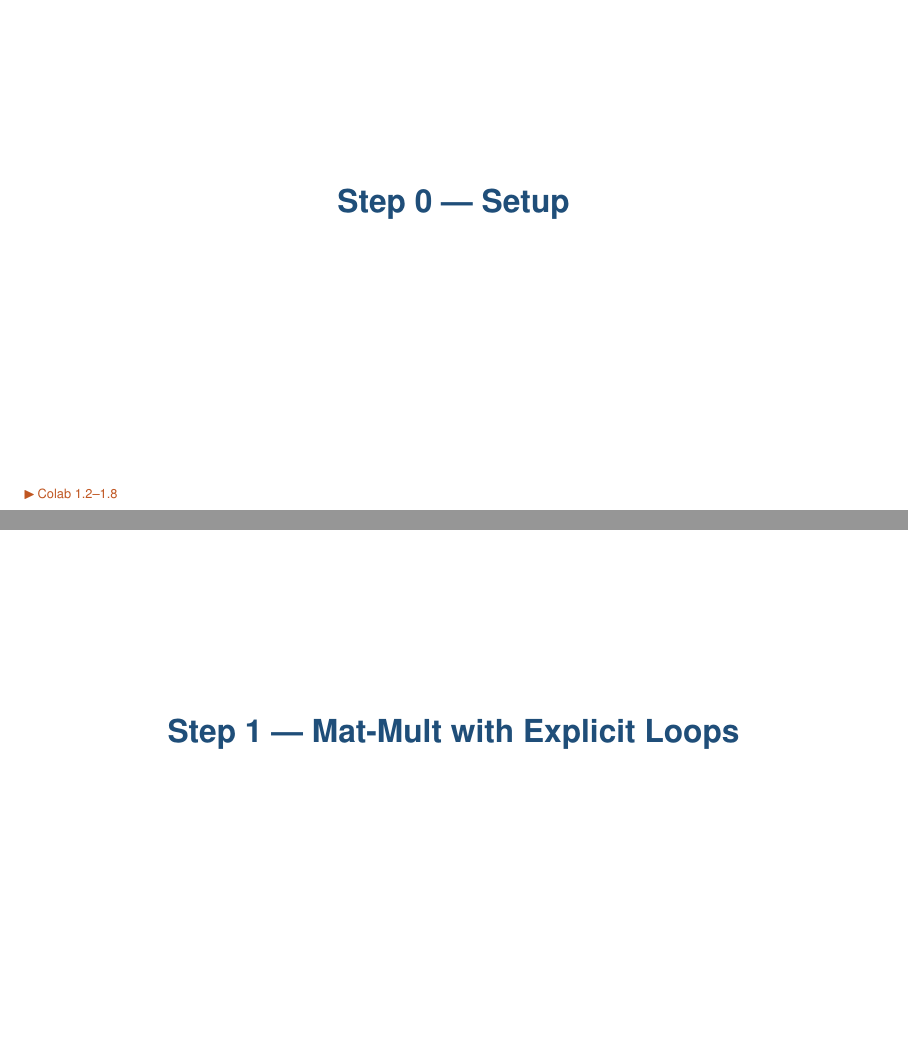
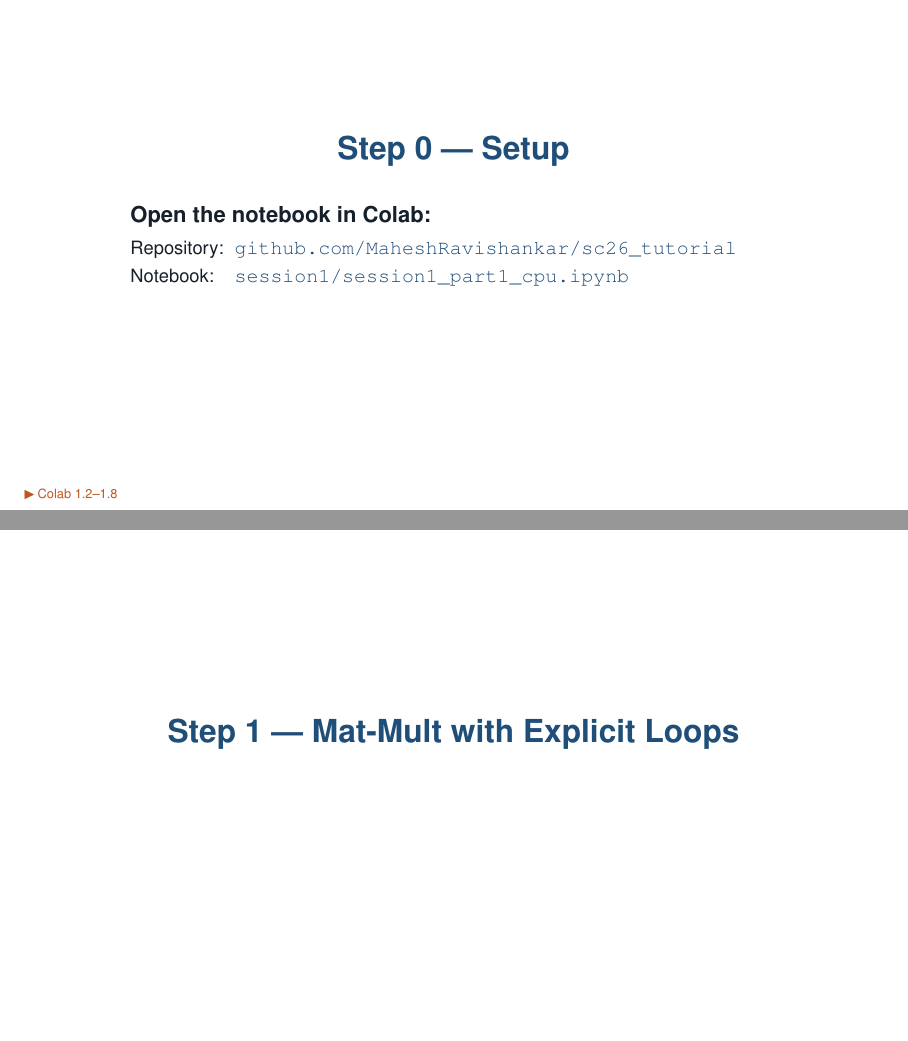
Before and after one commit to MaheshRavishankar/sc26_tutorial, LaTeX slides (presentation/session1_part1.tex, which reads presentation/sc26.sty): pages 9 and 10 of 151, joined at a grey line. Compiled offline with pdfLaTeX.

Commit message:
Decks: the setup slides say where to open the notebook
Each setup slide names the repository and the notebook's path in it,
from a new \colabnotebook macro in sc26.sty. In the PDF the repository
links to GitHub and the path to the notebook in Colab.

Co-Authored-By: Claude Opus 5.5 <noreply@anthropic.com>
Claude-Session: https://claude.ai/code/session_01Po2sAQdZzKTPrEmVE5ZkEV

```diff
--- a/presentation/sc26.sty
+++ b/presentation/sc26.sty
@@ -123,6 +123,26 @@
 % Fixed-height area so staged code does not jump between overlays.
 \newenvironment{stage}[1]{\begin{overlayarea}{\textwidth}{#1}}{\end{overlayarea}}
 
+% --- Colab notebook link -------------------------------------------------
+% \colabnotebook{session1/session1_part1_cpu.ipynb}, on a setup slide: the
+% repository and the notebook's path in it, for attendees to open the notebook
+% in Colab. In the PDF the repository links to GitHub, the path to Colab.
+\newcommand{\sc@colabbase}{colab.research.google.com/github/MaheshRavishankar/sc26_tutorial/blob/main/}
+\newcommand{\colabnotebook}[1]{%
+  \par\vspace{0.8em}
+  \begin{center}
+    \begin{minipage}{11.4cm}
+      {\large\textbf{Open the notebook in Colab:}}\\[0.5em]
+      {\normalsize
+        \begin{tabular}{@{}l@{\hspace{0.6em}}l@{}}
+          Repository: & \href{https://github.com/MaheshRavishankar/sc26_tutorial}%
+            {\color{scblue}\ttfamily github.com/MaheshRavishankar/sc26\_tutorial} \\[0.2em]
+          Notebook: & \href{https://\sc@colabbase #1}%
+            {\color{scblue}\ttfamily\detokenize{#1}} \\
+        \end{tabular}\par}
+    \end{minipage}
+  \end{center}}
+
 % --- Colab cell pointers --------------------------------------------------
 % \colab{1.12} or \colab<5>{1.20--1.23}, anywhere in a frame: a small tag at
 % the bottom left, opposite the frame number, naming the notebook cells to run
--- a/presentation/session1_part1.tex
+++ b/presentation/session1_part1.tex
@@ -76,7 +76,11 @@
 
 % =======================================================================
 \section{Step 0 --- Setup}
-\begin{frame}[plain]\sectionpage\colab{1.2--1.8}\end{frame}
+\begin{frame}[plain]
+  \sectionpage
+  \colabnotebook{session1/session1_part1_cpu.ipynb}
+  \colab{1.2--1.8}
+\end{frame}
 
 % =======================================================================
 \section{Step 1 --- Mat-Mult with Explicit Loops}
```
Also changed, not shown: presentation/session1_part2.tex (+1 -0 lines), presentation/session2_part1.tex (+1 -0 lines), presentation/session2_part2.tex (+1 -0 lines), presentation/session1_part1.pdf, presentation/session1_part2.pdf, presentation/session2_part1.pdf, presentation/session2_part2.pdf.
